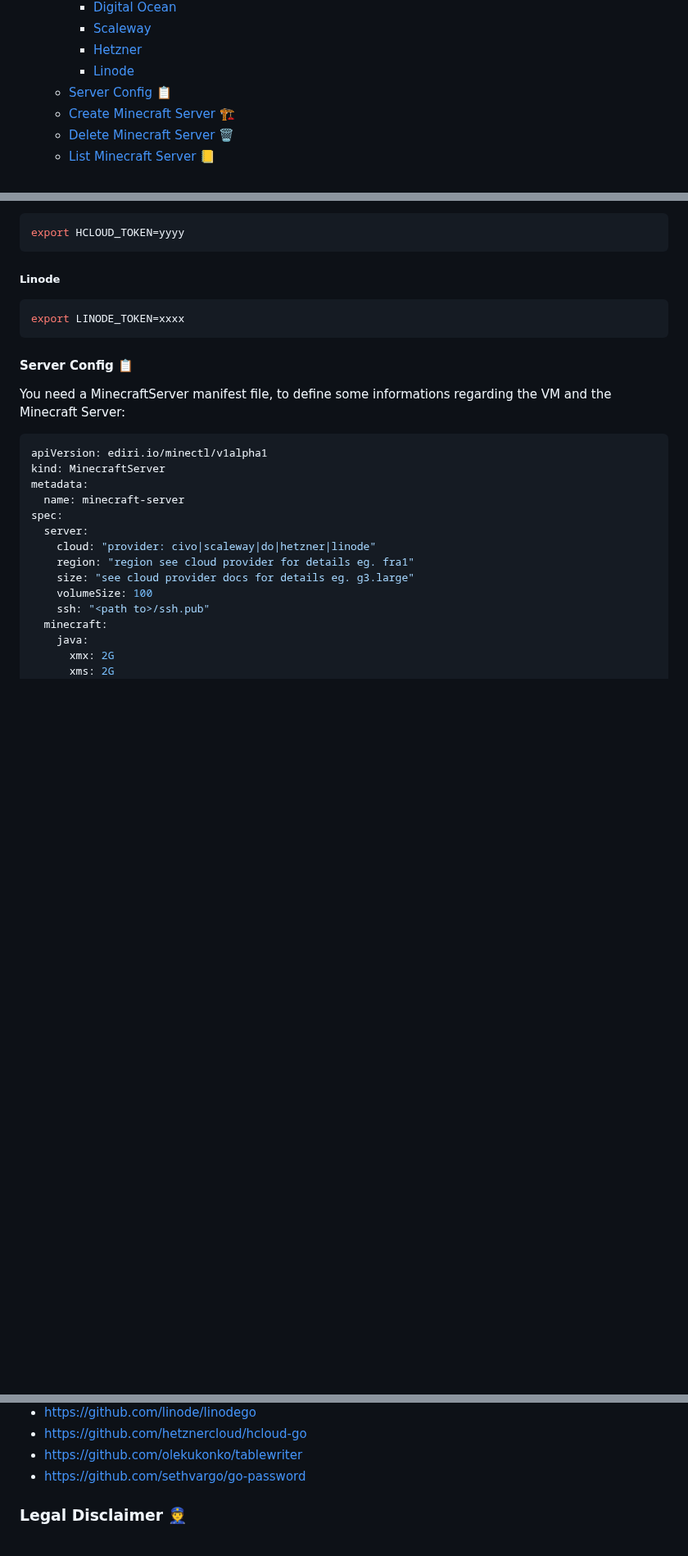
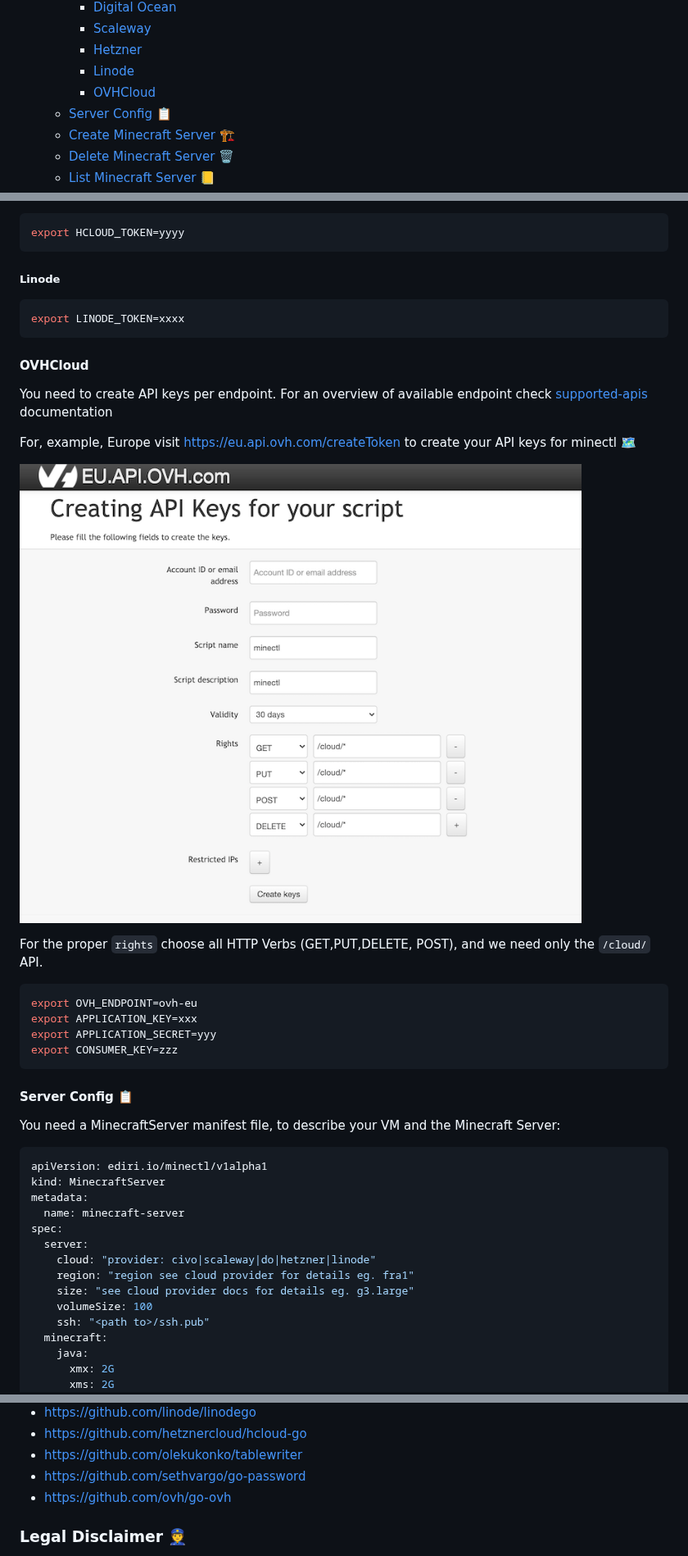
Before and after one commit to dirien/minectl, a Markdown page: README.md, 3 parts joined by grey strips. Shown at 82% size. Drawn GitHub-style; pictures changed too: docs/img/ovh_create_token.png (added); blank space fills up the shorter version.

Commit message:
New cloud provider - OVHCloud (#44)
Signed-off-by: Engin Diri <engin.diri@mail.schwarz>

````diff
--- a/README.md
+++ b/README.md
@@ -7,6 +7,7 @@
         * [Scaleway](#scaleway)
         * [Hetzner](#hetzner)
         * [Linode](#linode)
+        * [OVHCloud](#ovhcloud)
     - [Server Config 📋](#server-config-)
     - [Create Minecraft Server 🏗](#create-minecraft-server-)
     - [Delete Minecraft Server 🗑](#delete-minecraft-server-)
@@ -99,9 +99,27 @@ export HCLOUD_TOKEN=yyyy
 export LINODE_TOKEN=xxxx
 ```
 
+#### OVHCloud
+
+You need to create API keys per endpoint. For an overview of available endpoint
+check [supported-apis](https://github.com/ovh/go-ovh#supported-apis) documentation
+
+For, example, Europe visit https://eu.api.ovh.com/createToken to create your API keys for minectl 🗺
+
+![img.png](docs/img/ovh_create_token.png)
+
+For the proper `rights` choose all HTTP Verbs (GET,PUT,DELETE, POST), and we need only the `/cloud/` API.
+
+```bash
+export OVH_ENDPOINT=ovh-eu
+export APPLICATION_KEY=xxx
+export APPLICATION_SECRET=yyy
+export CONSUMER_KEY=zzz
+```
+
 #### Server Config 📋
 
-You need a MinecraftServer manifest file, to define some informations regarding the VM and the Minecraft Server:
+You need a MinecraftServer manifest file, to describe your VM and the Minecraft Server:
 
 ```yaml
 apiVersion: ediri.io/minectl/v1alpha1
@@ -259,6 +277,7 @@ Apache License, Version 2.0
 - https://github.com/hetznercloud/hcloud-go
 - https://github.com/olekukonko/tablewriter
 - https://github.com/sethvargo/go-password
+- https://github.com/ovh/go-ovh
 
 ### Legal Disclaimer 👮
 
````
Also changed, not shown: other parts of README.md (+1 -2 lines), 8 other files.
